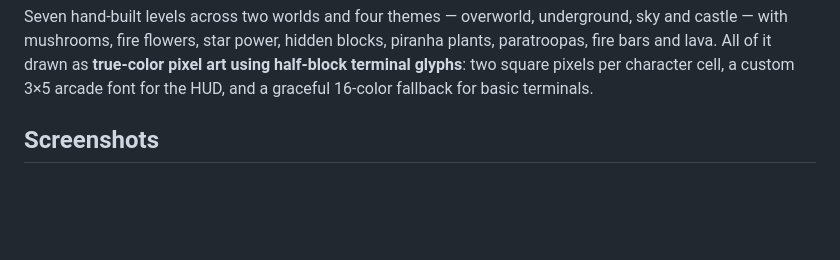
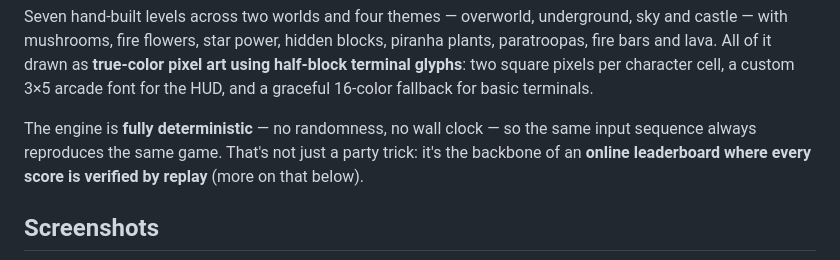
Before and after one commit to Daviey/mario, a Markdown page: README.md, the part around the change. Rendered like a GitHub page; blank space fills up the shorter version.

Commit message:
readme: restore determinism hook in intro

```diff
--- a/README.md
+++ b/README.md
@@ -22,6 +22,8 @@
 </p>
 
 Seven hand-built levels across two worlds and four themes — overworld, underground, sky and castle — with mushrooms, fire flowers, star power, hidden blocks, piranha plants, paratroopas, fire bars and lava. All of it drawn as **true-color pixel art using half-block terminal glyphs**: two square pixels per character cell, a custom 3×5 arcade font for the HUD, and a graceful 16-color fallback for basic terminals.
+
+The engine is **fully deterministic** — no randomness, no wall clock — so the same input sequence always reproduces the same game. That's not just a party trick: it's the backbone of an **online leaderboard where every score is verified by replay** (more on that below).
 
 ## Screenshots
 
```
